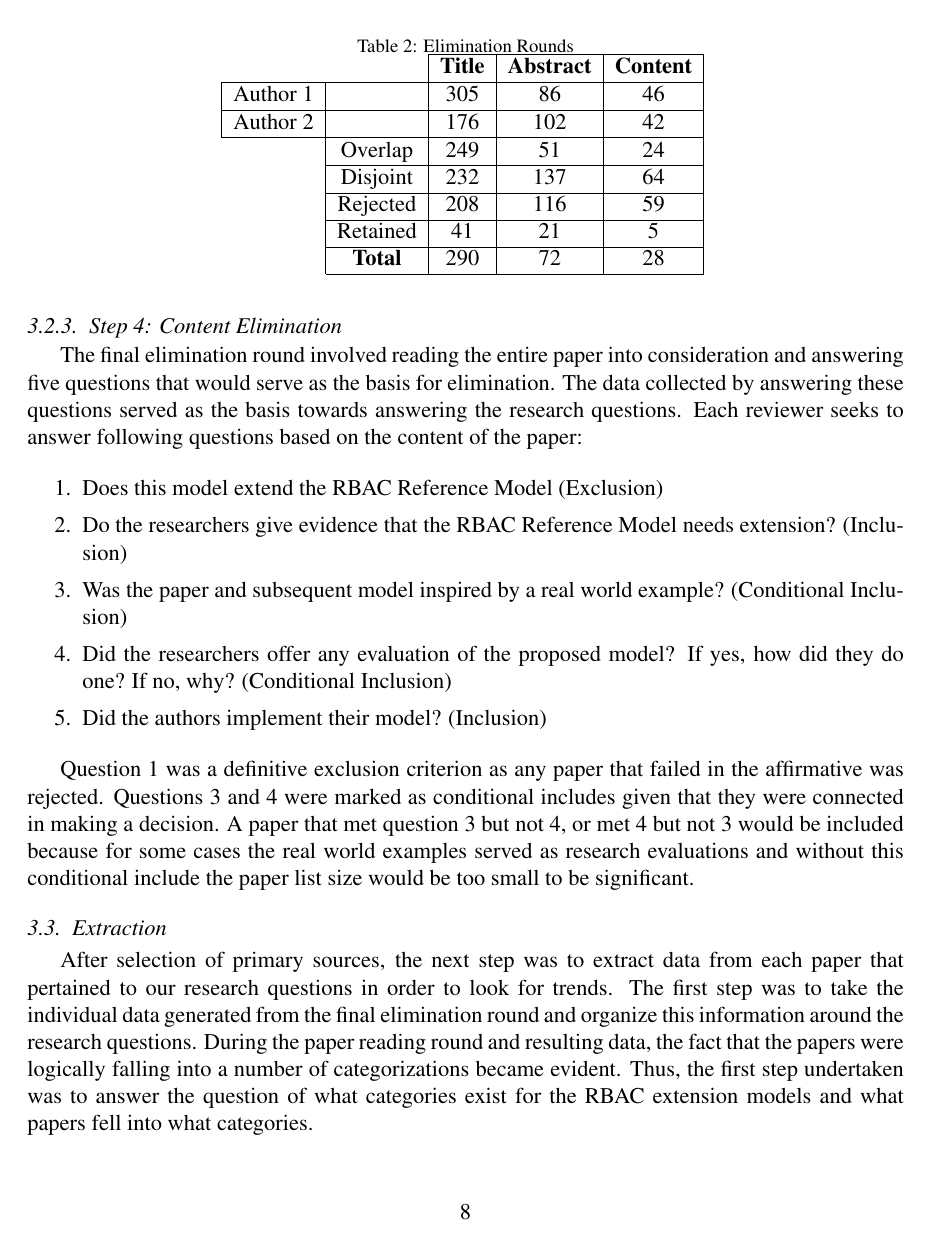
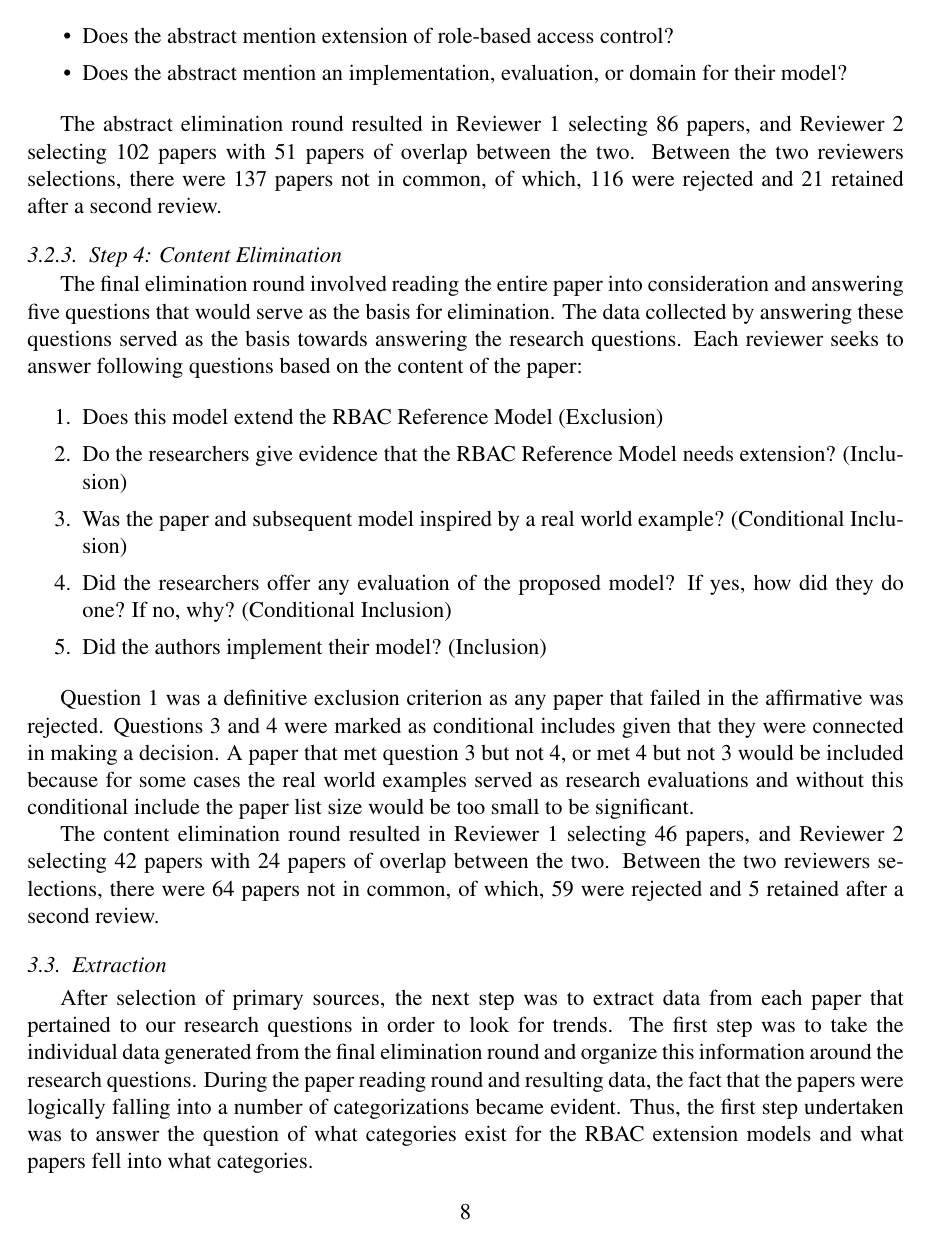
Before and after one commit to RealsearchGroup/rbac-slr, a LaTeX paper (paper/rbac-slr.tex, which reads paper/sections/process.tex): page 8 of 22. Compiled offline with pdfLaTeX.

Commit message:
Minor updates to the process and numbers surrounding elimination.

```diff
--- a/paper/sections/process.tex
+++ b/paper/sections/process.tex
@@ -86,6 +88,9 @@ The second round of elimination was based on reading of the abstracts of papers
 \item Does the abstract mention extension of role-based access control?
 \item Does the abstract mention an implementation, evaluation, or domain for their model?
 \end{itemize}
+
+The abstract elimination round resulted in Reviewer 1 selecting 86 papers, and Reviewer 2 selecting 102 papers with 51 papers of overlap between the two.
+Between the two reviewers selections, there were 137 papers not in common, of which, 116 were rejected and 21 retained after a second review.
 
 \subsubsection{Step 4: Content Elimination}
 
@@ -100,7 +105,11 @@ The final elimination round involved reading the entire paper into consideration
 \item Did the authors implement their model? (Inclusion)
 \end{enumerate}
 
-Question 1 was a definitive exclusion criterion as any paper that failed in the affirmative was rejected.  Questions 3 and 4 were marked as conditional includes given that they were connected in making a decision.  A paper that met question 3 but not 4, or met 4 but not 3 would be included because for some cases the real world examples served as research evaluations and without this conditional include the paper list size would be too small to be significant.
+Question 1 was a definitive exclusion criterion as any paper that failed in the affirmative was rejected.  Questions 3 and 4 were marked as conditional includes given that they were connected in making a decision.
+A paper that met question 3 but not 4, or met 4 but not 3 would be included because for some cases the real world examples served as research evaluations and without this conditional include the paper list size would be too small to be significant.
+
+The content elimination round resulted in Reviewer 1 selecting 46 papers, and Reviewer 2 selecting 42 papers with 24 papers of overlap between the two.
+Between the two reviewers selections, there were 64 papers not in common, of which, 59 were rejected and 5 retained after a second review.
 
 \begin{table}
 \centering
@@ -110,11 +119,6 @@ Question 1 was a definitive exclusion criterion as any paper that failed in the
 
  & \multicolumn{1}{ c| }{} & \textbf{Title} & \textbf{Abstract} & \textbf{Content} \\ \hline
 
-\multicolumn{1}{ |c| }{Author 1}  &  & 305 & 86 & 46 \\ \hline
-\multicolumn{1}{ |c| }{Author 2} &  & 176 & 102 & 42 \\ \hline
+\multicolumn{1}{ |c| }{Reviewer 1}  &  & 305 & 86 & 46 \\ \hline
+\multicolumn{1}{ |c| }{Reviewer 2} &  & 176 & 102 & 42 \\ \hline
 
-\multicolumn{1}{ c| }{} & Overlap & 249 & 51 & 24 \\ \cline{2-5}
-\multicolumn{1}{ c| }{} & Disjoint & 232 & 137 & 64 \\ \cline{2-5}
-\multicolumn{1}{ c| }{} & Rejected & 208 & 116 & 59 \\ \cline{2-5}
-\multicolumn{1}{ c| }{} & Retained & 41 & 21 & 5 \\ \cline{2-5}
-\multicolumn{1}{ c| }{} & \textbf{Total} & 290 & 72 & 28 \\ \cline{2-5}
```
Also changed, not shown: paper/sections/process.tex (11 more changed lines).
